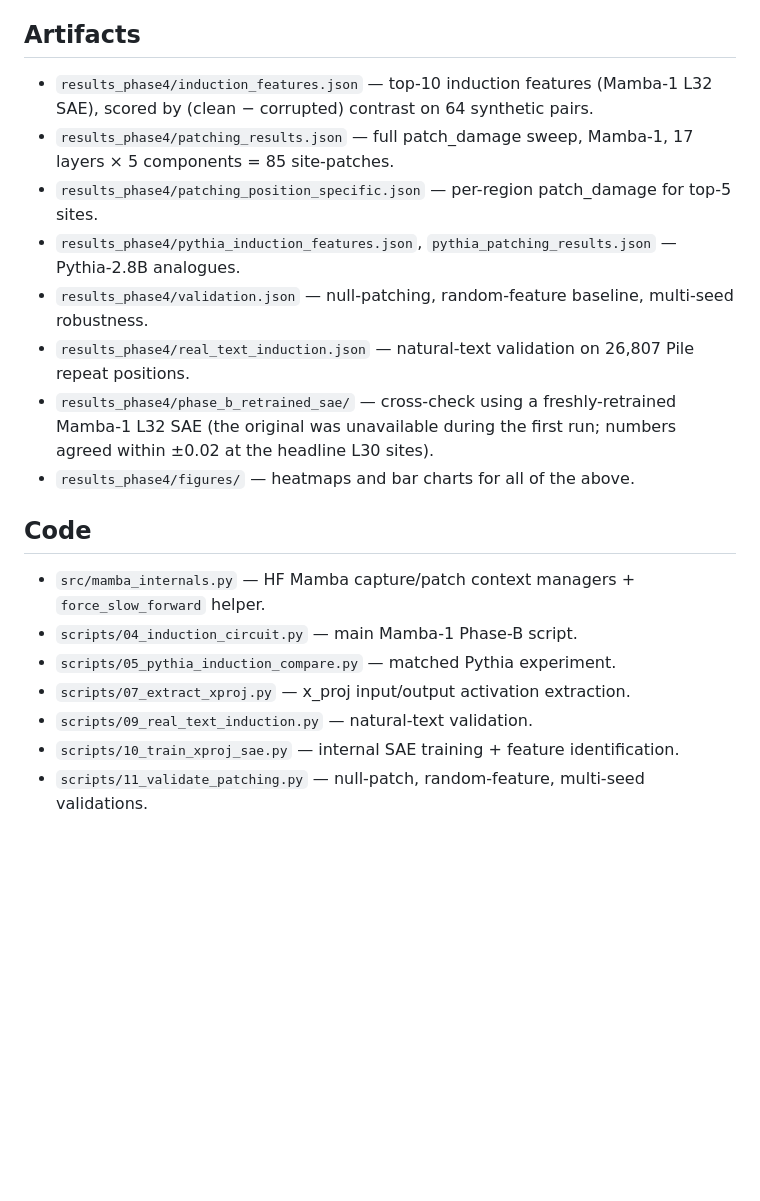
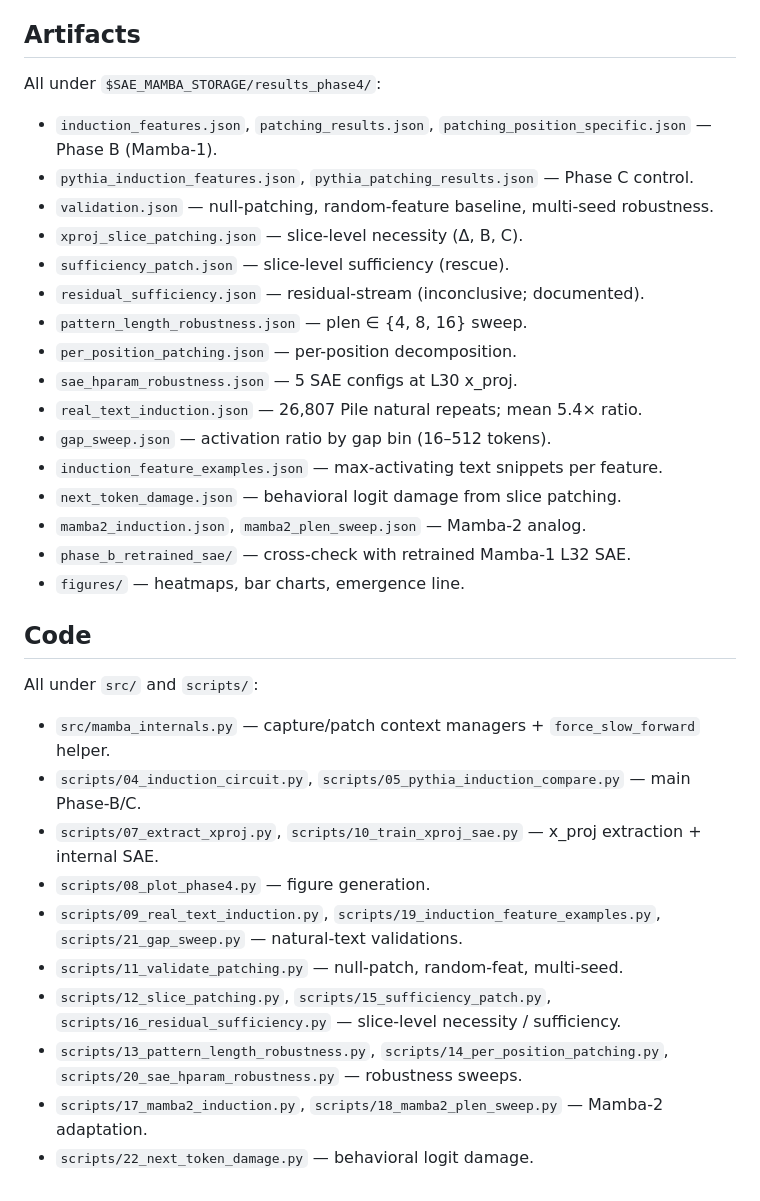
Before and after one commit to DesmondZhong/sae-mamba, a Markdown page: report_phase4.md, the part around one of its changes. GitHub-like rendering; blank space fills up the shorter version.

```diff
--- a/report_phase4.md
+++ b/report_phase4.md
@@ -385,21 +392,34 @@ Gap grows from 0.16 (plen=4) to 0.28 (plen=32), but plateaus there. At no tested
 
 ## Artifacts
 
-- `results_phase4/induction_features.json` — top-10 induction features (Mamba-1 L32 SAE), scored by (clean − corrupted) contrast on 64 synthetic pairs.
-- `results_phase4/patching_results.json` — full patch_damage sweep, Mamba-1, 17 layers × 5 components = 85 site-patches.
-- `results_phase4/patching_position_specific.json` — per-region patch_damage for top-5 sites.
-- `results_phase4/pythia_induction_features.json`, `pythia_patching_results.json` — Pythia-2.8B analogues.
-- `results_phase4/validation.json` — null-patching, random-feature baseline, multi-seed robustness.
-- `results_phase4/real_text_induction.json` — natural-text validation on 26,807 Pile repeat positions.
-- `results_phase4/phase_b_retrained_sae/` — cross-check using a freshly-retrained Mamba-1 L32 SAE (the original was unavailable during the first run; numbers agreed within ±0.02 at the headline L30 sites).
-- `results_phase4/figures/` — heatmaps and bar charts for all of the above.
+All under `$SAE_MAMBA_STORAGE/results_phase4/`:
+- `induction_features.json`, `patching_results.json`, `patching_position_specific.json` — Phase B (Mamba-1).
+- `pythia_induction_features.json`, `pythia_patching_results.json` — Phase C control.
+- `validation.json` — null-patching, random-feature baseline, multi-seed robustness.
+- `xproj_slice_patching.json` — slice-level necessity (Δ, B, C).
+- `sufficiency_patch.json` — slice-level sufficiency (rescue).
+- `residual_sufficiency.json` — residual-stream (inconclusive; documented).
+- `pattern_length_robustness.json` — plen ∈ {4, 8, 16} sweep.
+- `per_position_patching.json` — per-position decomposition.
+- `sae_hparam_robustness.json` — 5 SAE configs at L30 x_proj.
+- `real_text_induction.json` — 26,807 Pile natural repeats; mean 5.4× ratio.
+- `gap_sweep.json` — activation ratio by gap bin (16–512 tokens).
+- `induction_feature_examples.json` — max-activating text snippets per feature.
+- `next_token_damage.json` — behavioral logit damage from slice patching.
+- `mamba2_induction.json`, `mamba2_plen_sweep.json` — Mamba-2 analog.
+- `phase_b_retrained_sae/` — cross-check with retrained Mamba-1 L32 SAE.
+- `figures/` — heatmaps, bar charts, emergence line.
 
 ## Code
 
-- `src/mamba_internals.py` — HF Mamba capture/patch context managers + `force_slow_forward` helper.
-- `scripts/04_induction_circuit.py` — main Mamba-1 Phase-B script.
-- `scripts/05_pythia_induction_compare.py` — matched Pythia experiment.
-- `scripts/07_extract_xproj.py` — x_proj input/output activation extraction.
-- `scripts/09_real_text_induction.py` — natural-text validation.
-- `scripts/10_train_xproj_sae.py` — internal SAE training + feature identification.
-- `scripts/11_validate_patching.py` — null-patch, random-feature, multi-seed validations.
+All under `src/` and `scripts/`:
+- `src/mamba_internals.py` — capture/patch context managers + `force_slow_forward` helper.
+- `scripts/04_induction_circuit.py`, `scripts/05_pythia_induction_compare.py` — main Phase-B/C.
+- `scripts/07_extract_xproj.py`, `scripts/10_train_xproj_sae.py` — x_proj extraction + internal SAE.
+- `scripts/08_plot_phase4.py` — figure generation.
+- `scripts/09_real_text_induction.py`, `scripts/19_induction_feature_examples.py`, `scripts/21_gap_sweep.py` — natural-text validations.
+- `scripts/11_validate_patching.py` — null-patch, random-feat, multi-seed.
+- `scripts/12_slice_patching.py`, `scripts/15_sufficiency_patch.py`, `scripts/16_residual_sufficiency.py` — slice-level necessity / sufficiency.
+- `scripts/13_pattern_length_robustness.py`, `scripts/14_per_position_patching.py`, `scripts/20_sae_hparam_robustness.py` — robustness sweeps.
+- `scripts/17_mamba2_induction.py`, `scripts/18_mamba2_plen_sweep.py` — Mamba-2 adaptation.
+- `scripts/22_next_token_damage.py` — behavioral logit damage.
```
Also changed, not shown: other parts of report_phase4.md (+33 -26 lines).
